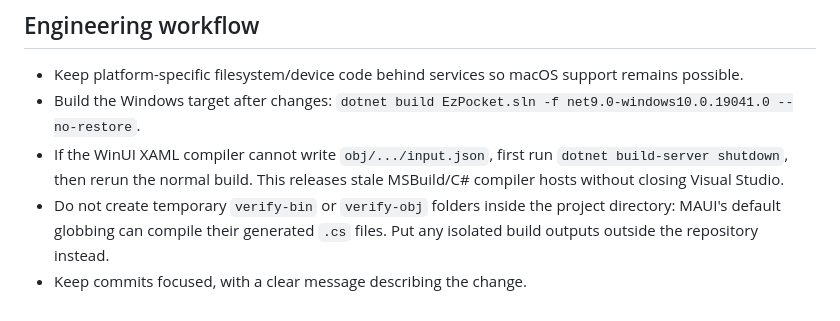
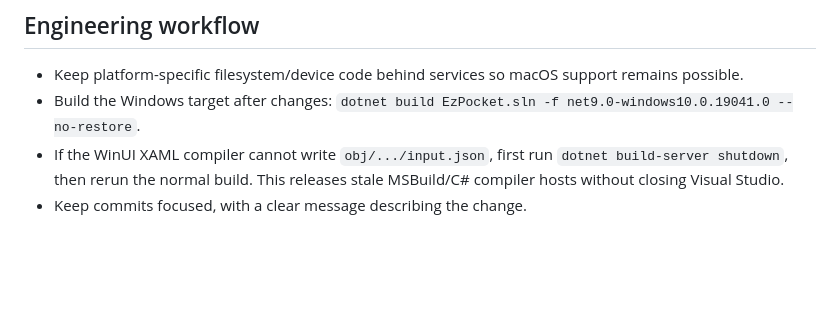
Before and after one commit to kewalker/ez-pocket, a Markdown page: AGENTS.md, the part around the change. Rendered like a GitHub page; blank space fills up the shorter version.

Commit message:
Remove internal build-output note

```diff
--- a/AGENTS.md
+++ b/AGENTS.md
@@ -30,5 +30,4 @@ Thanks for helping improve ez-pocket. These conventions keep the project safe, c
 - Keep platform-specific filesystem/device code behind services so macOS support remains possible.
 - Build the Windows target after changes: `dotnet build EzPocket.sln -f net9.0-windows10.0.19041.0 --no-restore`.
 - If the WinUI XAML compiler cannot write `obj/.../input.json`, first run `dotnet build-server shutdown`, then rerun the normal build. This releases stale MSBuild/C# compiler hosts without closing Visual Studio.
-- Do not create temporary `verify-bin` or `verify-obj` folders inside the project directory: MAUI's default globbing can compile their generated `.cs` files. Put any isolated build outputs outside the repository instead.
 - Keep commits focused, with a clear message describing the change.
```
